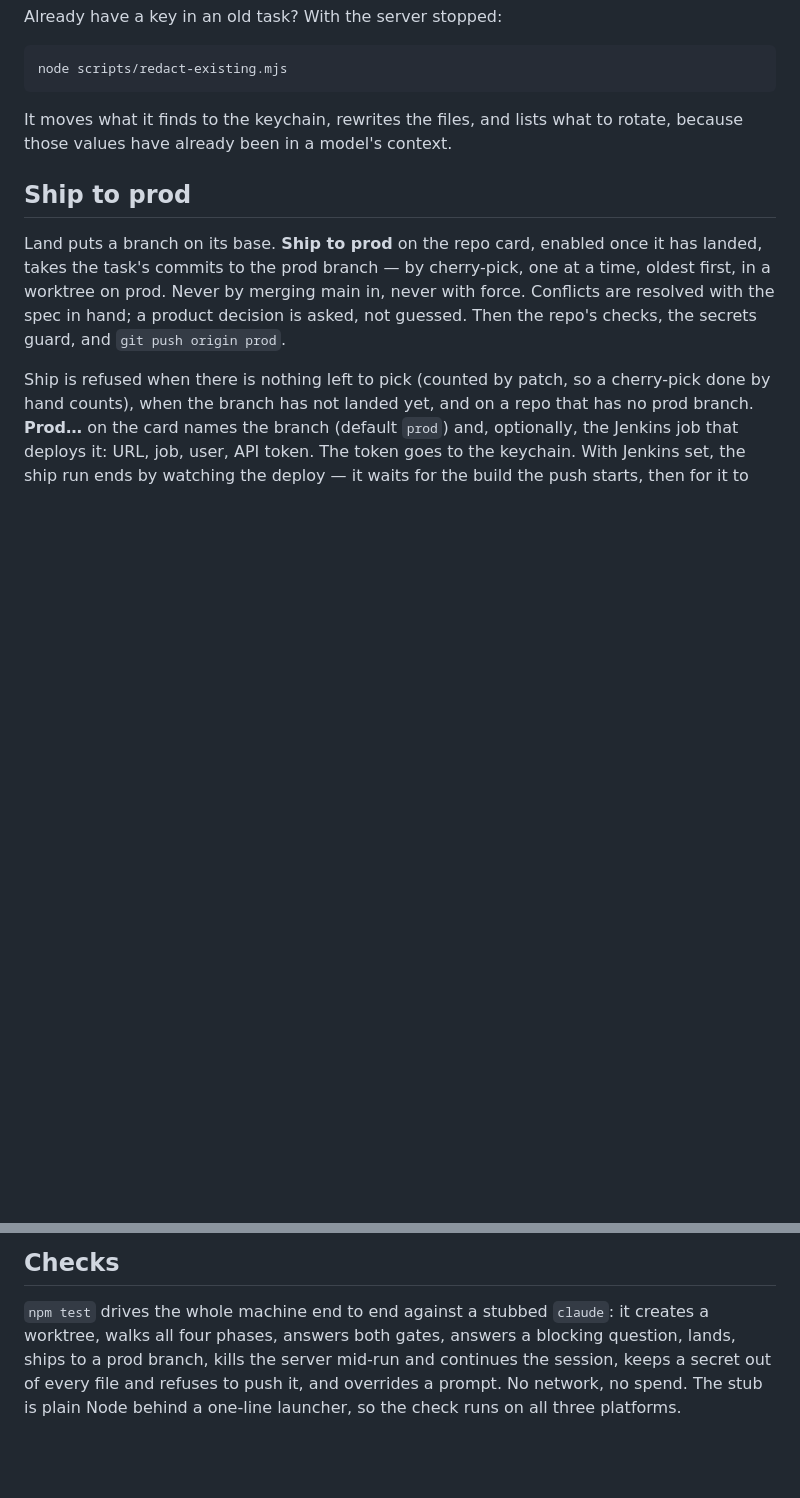
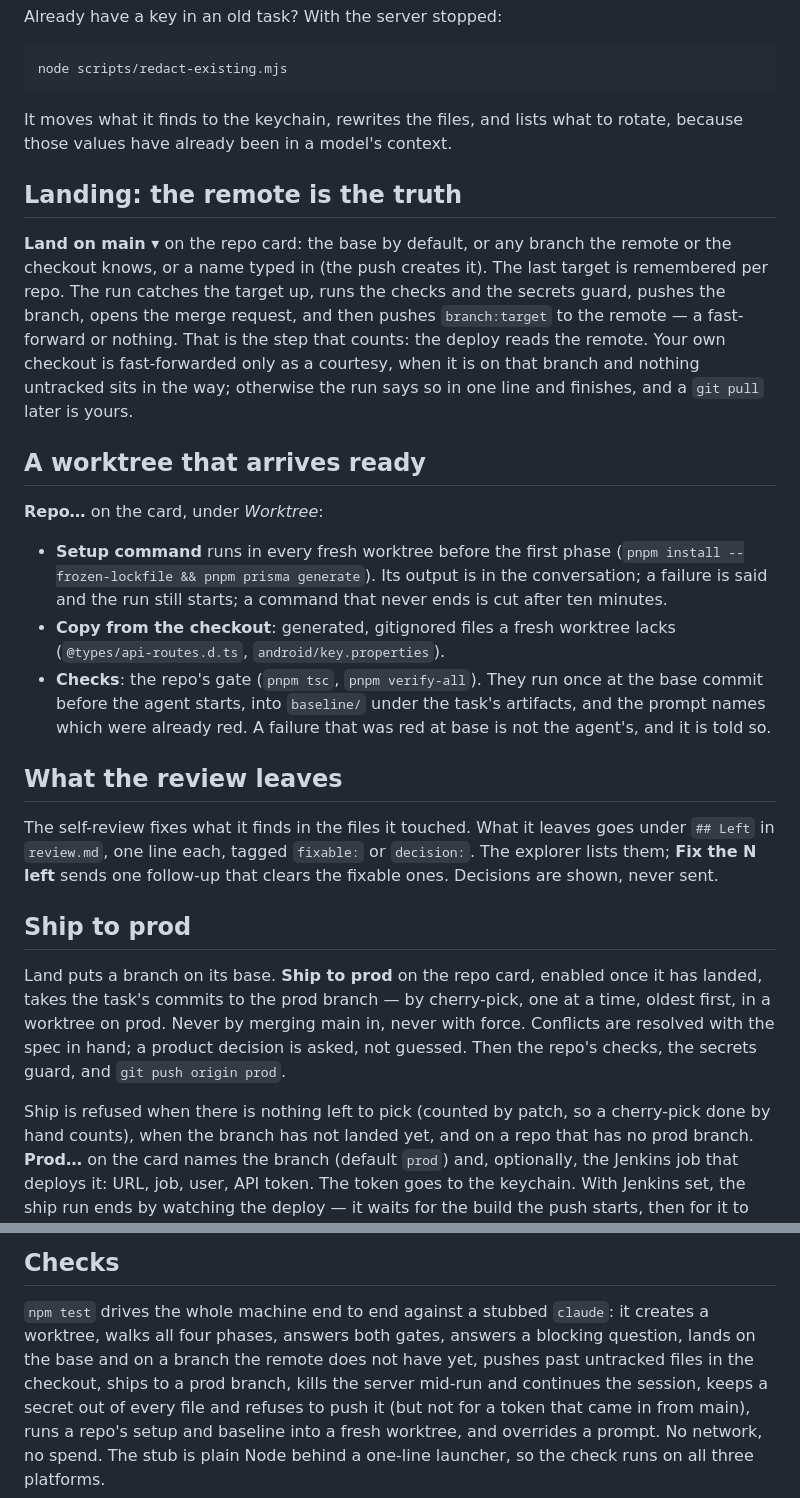
Before and after one commit to keeepsimple/ai-agent-flow, a Markdown page: README.md, 2 parts joined by grey strips. GitHub-like rendering; blank space fills up the shorter version.

Commit message:
docs: landing target, ready worktrees, what the review leaves
Co-Authored-By: Claude Mythos 5.1 <noreply@anthropic.com>

```diff
--- a/README.md
+++ b/README.md
@@ -289,6 +289,40 @@ node scripts/redact-existing.mjs
 It moves what it finds to the keychain, rewrites the files, and lists what to
 rotate, because those values have already been in a model's context.
 
+## Landing: the remote is the truth
+
+**Land on main ▾** on the repo card: the base by default, or any branch the
+remote or the checkout knows, or a name typed in (the push creates it). The
+last target is remembered per repo. The run catches the target up, runs the
+checks and the secrets guard, pushes the branch, opens the merge request,
+and then pushes `branch:target` to the remote — a fast-forward or nothing.
+That is the step that counts: the deploy reads the remote. Your own checkout
+is fast-forwarded only as a courtesy, when it is on that branch and nothing
+untracked sits in the way; otherwise the run says so in one line and
+finishes, and a `git pull` later is yours.
+
+## A worktree that arrives ready
+
+**Repo…** on the card, under *Worktree*:
+
+- **Setup command** runs in every fresh worktree before the first phase
+  (`pnpm install --frozen-lockfile && pnpm prisma generate`). Its output is
+  in the conversation; a failure is said and the run still starts; a command
+  that never ends is cut after ten minutes.
+- **Copy from the checkout**: generated, gitignored files a fresh worktree
+  lacks (`@types/api-routes.d.ts`, `android/key.properties`).
+- **Checks**: the repo's gate (`pnpm tsc`, `pnpm verify-all`). They run once
+  at the base commit before the agent starts, into `baseline/` under the
+  task's artifacts, and the prompt names which were already red. A failure
+  that was red at base is not the agent's, and it is told so.
+
+## What the review leaves
+
+The self-review fixes what it finds in the files it touched. What it leaves
+goes under `## Left` in `review.md`, one line each, tagged `fixable:` or
+`decision:`. The explorer lists them; **Fix the N left** sends one follow-up
+that clears the fixable ones. Decisions are shown, never sent.
+
 ## Ship to prod
 
 Land puts a branch on its base. **Ship to prod** on the repo card, enabled once
@@ -565,7 +599,10 @@ well inside it.
 
 `npm test` drives the whole machine end to end against a stubbed `claude`: it
 creates a worktree, walks all four phases, answers both gates, answers a
-blocking question, lands, ships to a prod branch, kills the server mid-run and
-continues the session, keeps a secret out of every file and refuses to push it,
-and overrides a prompt. No network, no spend. The stub is plain Node behind a
+blocking question, lands on the base and on a branch the remote does not have
+yet, pushes past untracked files in the checkout, ships to a prod branch,
+kills the server mid-run and continues the session, keeps a secret out of
+every file and refuses to push it (but not for a token that came in from
+main), runs a repo's setup and baseline into a fresh worktree, and overrides
+a prompt. No network, no spend. The stub is plain Node behind a
 one-line launcher, so the check runs on all three platforms.
```
